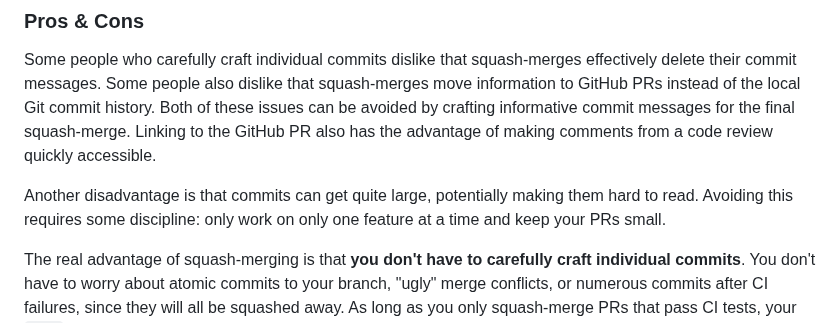
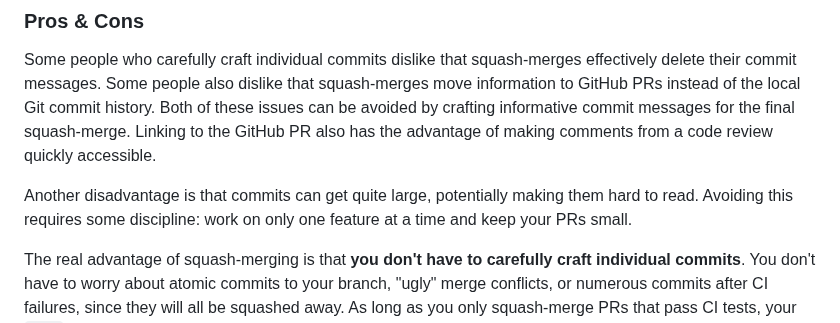
Before and after one commit to adrhill/julia-ml-course, a Markdown page: website/git.md, the part around the change. GitHub-like rendering.

Commit message:
Fix double "only"

```diff
--- a/website/git.md
+++ b/website/git.md
@@ -161,7 +161,7 @@ Both of these issues can be avoided by crafting informative commit messages for
 Linking to the GitHub PR also has the advantage of making comments from a code review quickly accessible.
 
 Another disadvantage is that commits can get quite large, potentially making them hard to read.
-Avoiding this requires some discipline: only work on only one feature at a time and keep your PRs small.
+Avoiding this requires some discipline: work on only one feature at a time and keep your PRs small.
 
 The real advantage of squash-merging is that **you don't have to carefully craft individual commits**.
 You don't have to worry about atomic commits to your branch, "ugly" merge conflicts, or numerous commits after CI failures, since they will all be squashed away.
```
